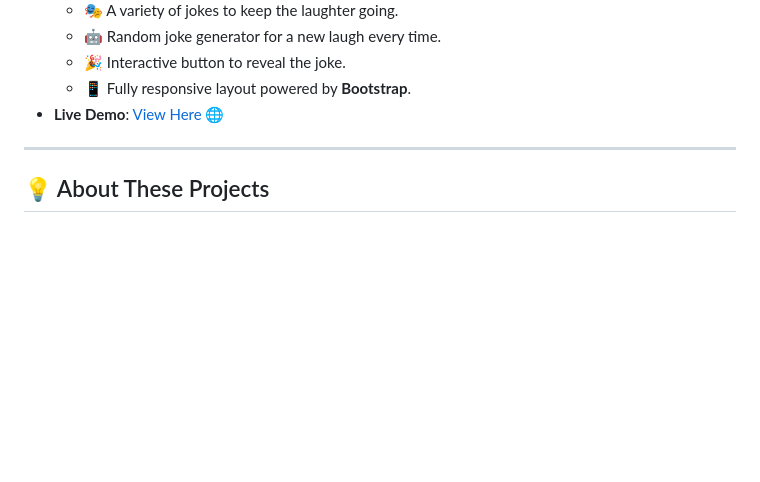
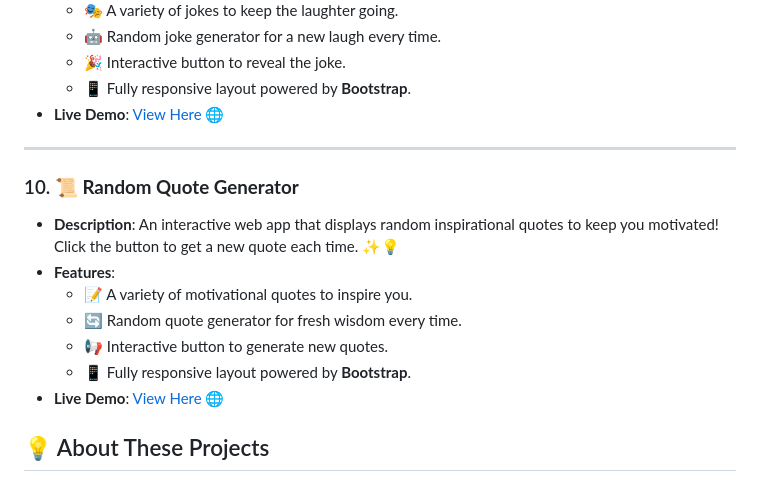
Before and after one commit to Gulzaralice1/Javascript_Project, a Markdown page: README.md, the part around the change. Rendered like a GitHub page; blank space fills up the shorter version.

```diff
--- a/README.md
+++ b/README.md
@@ -83,6 +83,14 @@ Welcome to my project portfolio! This collection showcases my web development jo
 - **Live Demo**: [View Here](https://gulzaralice1.github.io/Random_Joke/) 🌐
 
 ---
+### 10. **📜 Random Quote Generator**
+- **Description**: An interactive web app that displays random inspirational quotes to keep you motivated! Click the button to get a new quote each time. ✨💡
+- **Features**:
+  - 📝 A variety of motivational quotes to inspire you.
+  - 🔄 Random quote generator for fresh wisdom every time.
+  - 📢 Interactive button to generate new quotes.
+  - 📱 Fully responsive layout powered by **Bootstrap**.
+- **Live Demo**: [View Here](https://gulzaralice1.github.io/Quota/) 🌐
 
 
 ## 💡 About These Projects
```
